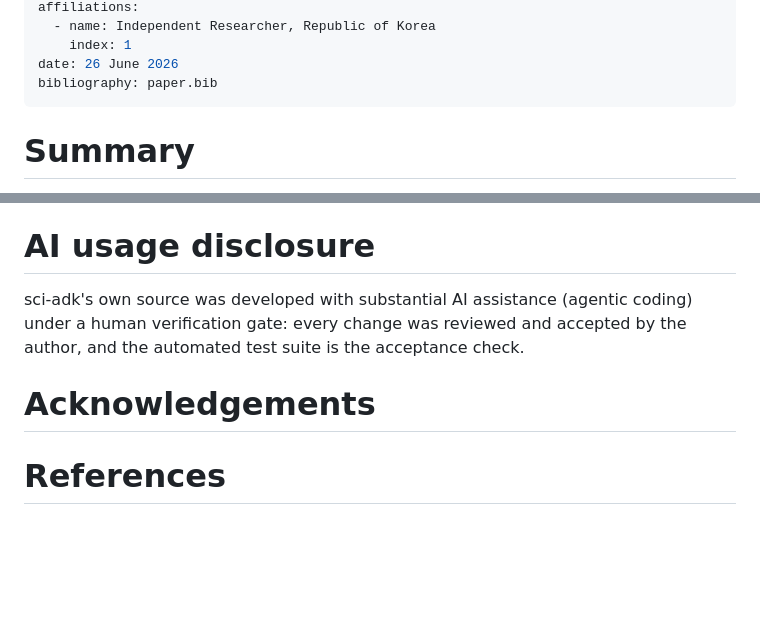
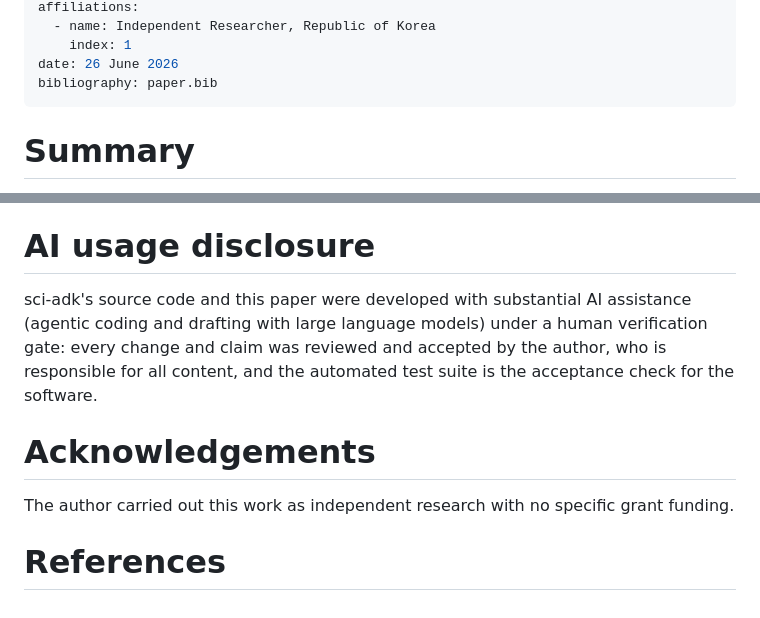
Before and after one commit to ccy5123/sci-adk, a Markdown page: paper/paper.md, 2 parts joined by grey strips. Rendered like a GitHub page; blank space fills up the shorter version.

Commit message:
docs(paper): G-B finalize JOSS draft -- AI disclosure + acknowledgements
Fill the last [SUPPLY] items (author-confirmed wording):
- AI usage disclosure: source + paper developed with substantial AI assistance
  under a human verification gate; author responsible for all content; test suite
  is the software acceptance check.
- Acknowledgements: independent research, no specific grant funding.

All sections now drafted (~844 words, within JOSS 750-1750); no SUPPLY/VERIFY/TODO
markers remain. Repo-side JOSS requirements met. Before submission: confirm the
GitHub repo is public; at acceptance, make the v1.0.0 tag + Zenodo archive (G-D D2/D3).

🗿 MoAI <email@mo.ai.kr>

```diff
--- a/paper/paper.md
+++ b/paper/paper.md
@@ -29,8 +29,9 @@ Honesty boundary (G-E; design/g-a-a3-decision.md): claim a domain-general
 *verification* kernel validated on a 2nd domain for VERIFICATION; do NOT claim
 a cross-domain-validated autonomous-experiment *system*.
 
-Remaining [SUPPLY]: AI-usage disclosure wording and Acknowledgements.
-(paper.bib metadata verified 2026-06-26 against the arXiv abstract pages.)
+All sections drafted; paper.bib metadata verified 2026-06-26 against the arXiv
+abstract pages. Before submission: confirm the GitHub repo is public, then (at
+JOSS acceptance) make the v1.0.0 tagged release + Zenodo archive (G-D D2/D3).
 -->
 
 # Summary
@@ -117,13 +118,15 @@ the artifact a reviewer receives is the artifact the engine verified.
 
 # AI usage disclosure
 
-<!-- [SUPPLY: confirm scope / align to JOSS's current AI-usage policy wording] -->
-sci-adk's own source was developed with substantial AI assistance (agentic coding)
-under a human verification gate: every change was reviewed and accepted by the
-author, and the automated test suite is the acceptance check.
+sci-adk's source code and this paper were developed with substantial AI assistance
+(agentic coding and drafting with large language models) under a human verification
+gate: every change and claim was reviewed and accepted by the author, who is
+responsible for all content, and the automated test suite is the acceptance check
+for the software.
 
 # Acknowledgements
 
-<!-- [SUPPLY: acknowledgements / funding, if any] -->
+The author carried out this work as independent research with no specific grant
+funding.
 
 # References
```
